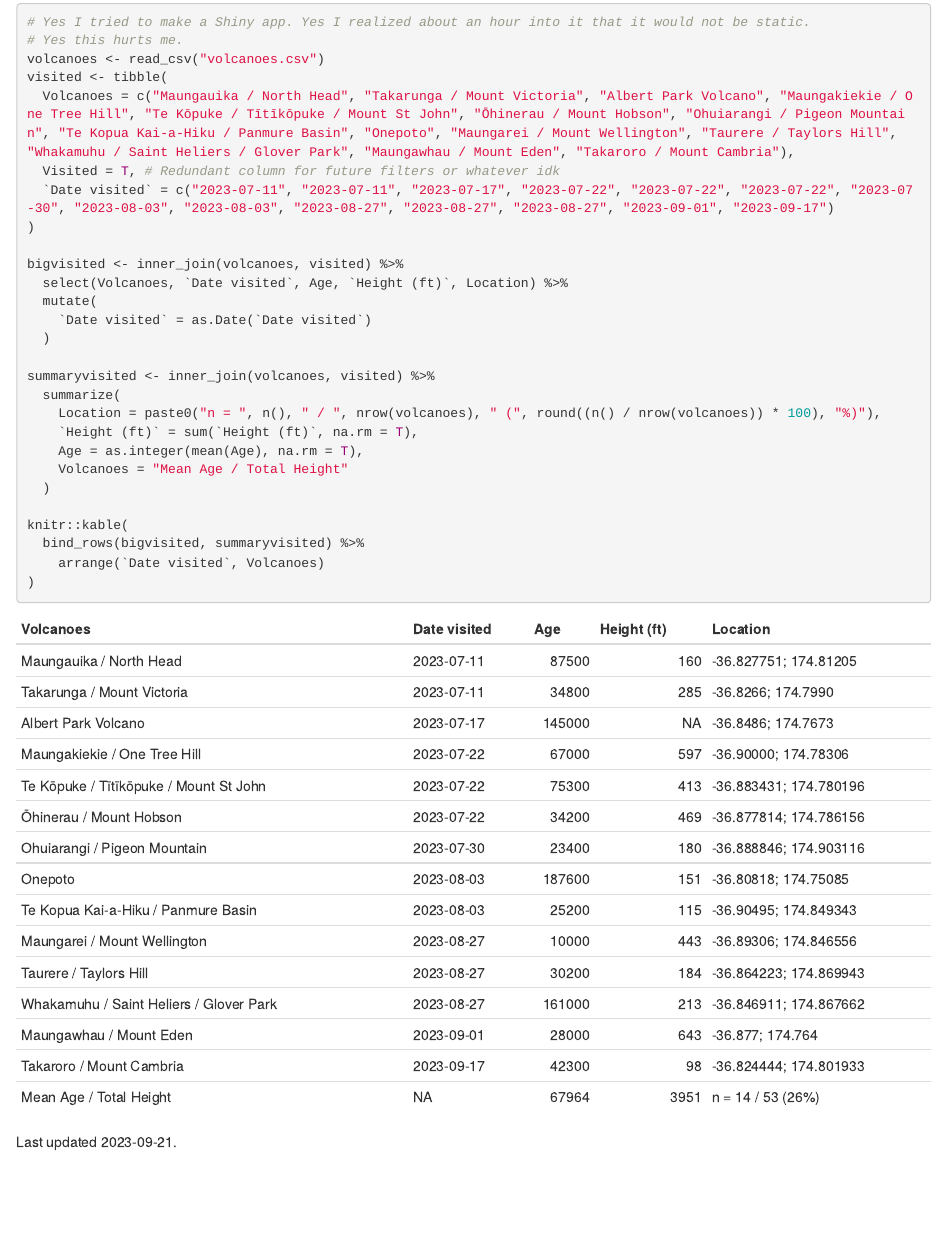
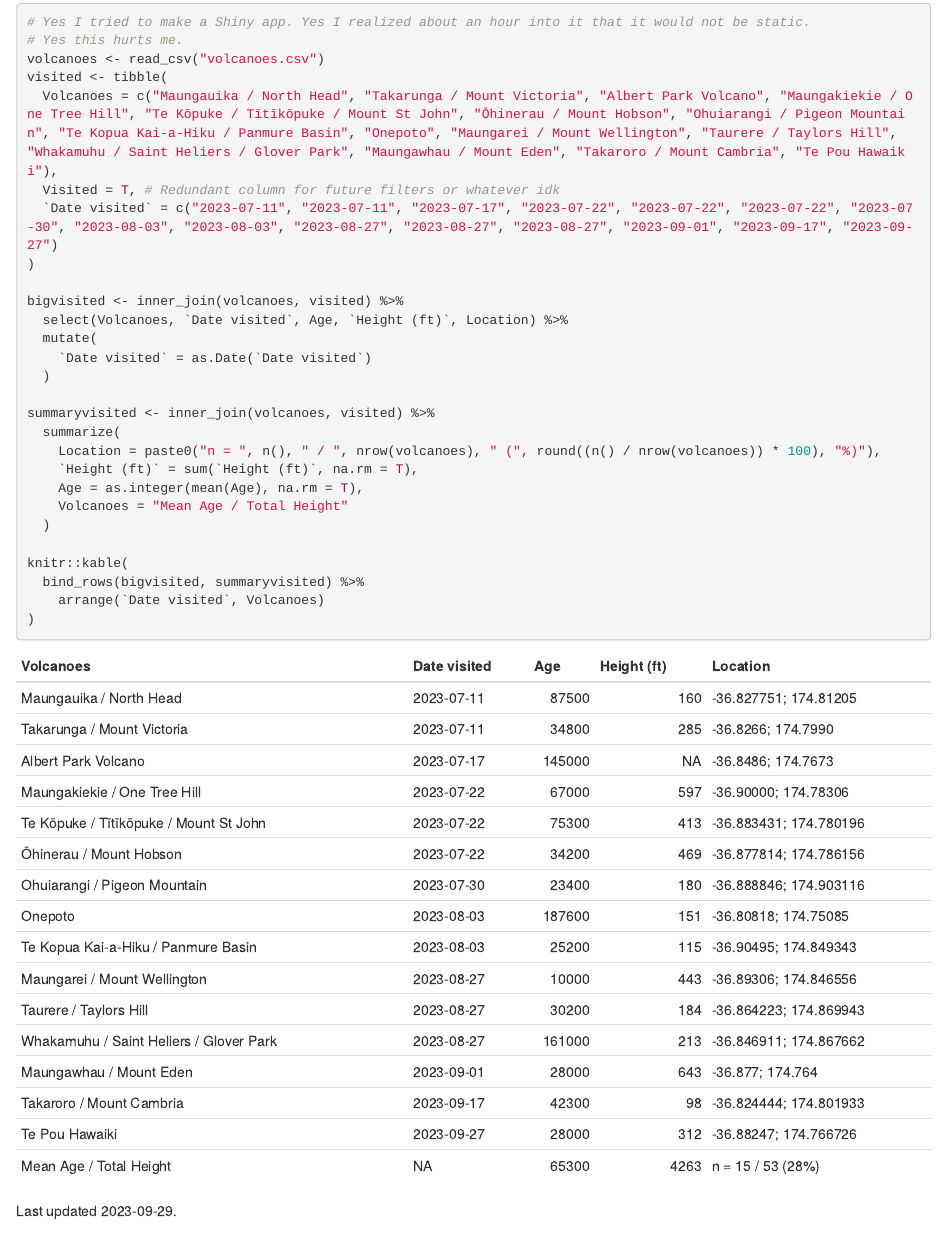
Before and after one commit to legallyahc/volcanic, an R Markdown document (dataset.Rmd): the page in a window 1100 px wide, from 3440 px down. Rendered offline with R 4.5, knitr and Pandoc, with nearby package versions; some code elsewhere in the file could not run offline.

Commit message:
one more tracker

```diff
--- a/dataset.Rmd
+++ b/dataset.Rmd
@@ -152,9 +152,9 @@ Version 1.1: added volcanoe tracker.
 # Yes this hurts me.
 volcanoes <- read_csv("volcanoes.csv")
 visited <- tibble(
-  Volcanoes = c("Maungauika / North Head", "Takarunga / Mount Victoria", "Albert Park Volcano", "Maungakiekie / One Tree Hill", "Te Kōpuke / Tītīkōpuke / Mount St John", "Ōhinerau / Mount Hobson", "Ohuiarangi / Pigeon Mountain", "Te Kopua Kai-a-Hiku / Panmure Basin", "Onepoto", "Maungarei / Mount Wellington", "Taurere / Taylors Hill", "Whakamuhu / Saint Heliers / Glover Park", "Maungawhau / Mount Eden", "Takaroro / Mount Cambria"),
+  Volcanoes = c("Maungauika / North Head", "Takarunga / Mount Victoria", "Albert Park Volcano", "Maungakiekie / One Tree Hill", "Te Kōpuke / Tītīkōpuke / Mount St John", "Ōhinerau / Mount Hobson", "Ohuiarangi / Pigeon Mountain", "Te Kopua Kai-a-Hiku / Panmure Basin", "Onepoto", "Maungarei / Mount Wellington", "Taurere / Taylors Hill", "Whakamuhu / Saint Heliers / Glover Park", "Maungawhau / Mount Eden", "Takaroro / Mount Cambria", "Te Pou Hawaiki"),
   Visited = T, # Redundant column for future filters or whatever idk
-  `Date visited` = c("2023-07-11", "2023-07-11", "2023-07-17", "2023-07-22", "2023-07-22", "2023-07-22", "2023-07-30", "2023-08-03", "2023-08-03", "2023-08-27", "2023-08-27", "2023-08-27", "2023-09-01", "2023-09-17")
+  `Date visited` = c("2023-07-11", "2023-07-11", "2023-07-17", "2023-07-22", "2023-07-22", "2023-07-22", "2023-07-30", "2023-08-03", "2023-08-03", "2023-08-27", "2023-08-27", "2023-08-27", "2023-09-01", "2023-09-17", "2023-09-27")
 )
 
 bigvisited <- inner_join(volcanoes, visited) %>%
```
Also changed, not shown: dataset.Rmd (2 more changed lines).
